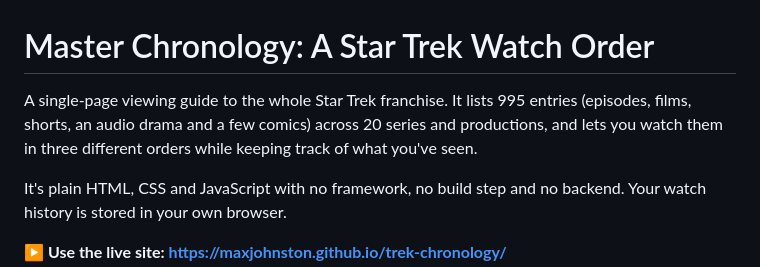
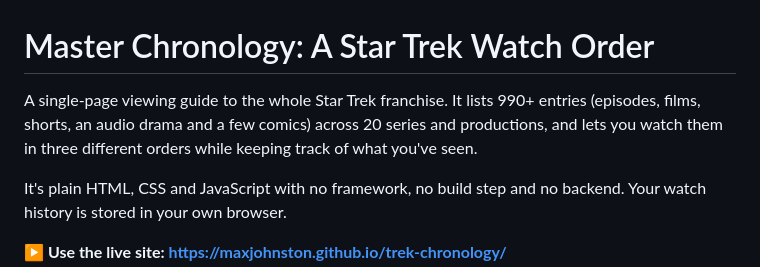
Before and after one commit to MaxJohnston/trek-chronology, a Markdown page: README.md, the part around the change. Rendered like a GitHub page.

```diff
--- a/README.md
+++ b/README.md
@@ -1,6 +1,6 @@
 # Master Chronology: A Star Trek Watch Order
 
-A single-page viewing guide to the whole Star Trek franchise. It lists 995 entries (episodes, films, shorts, an audio drama and a few comics) across 20 series and productions, and lets you watch them in three different orders while keeping track of what you've seen.
+A single-page viewing guide to the whole Star Trek franchise. It lists 990+ entries (episodes, films, shorts, an audio drama and a few comics) across 20 series and productions, and lets you watch them in three different orders while keeping track of what you've seen.
 
 It's plain HTML, CSS and JavaScript with no framework, no build step and no backend. Your watch history is stored in your own browser.
 
```
